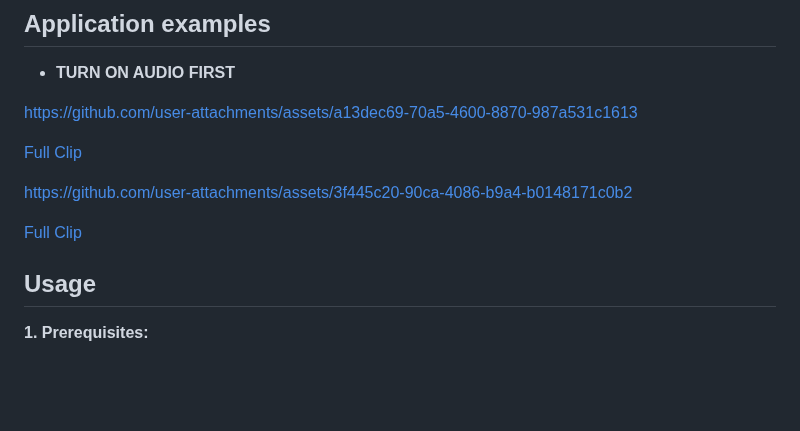
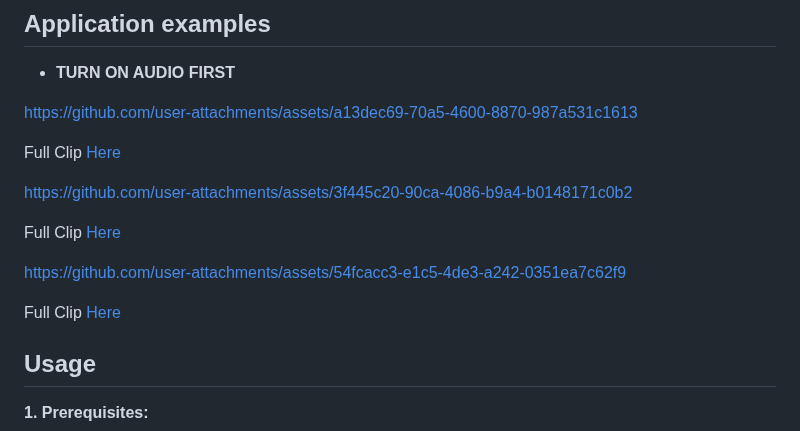
Before and after one commit to WebBacillus/Takluz_TTS, a Markdown page: README.md, the part around the change. GitHub-like rendering; blank space fills up the shorter version.

```diff
--- a/README.md
+++ b/README.md
@@ -9,11 +9,17 @@ Okay, here's an improved "Usage" section with more detailed instructions, incorp
 
 https://github.com/user-attachments/assets/a13dec69-70a5-4600-8870-987a531c1613
 
-[Full Clip](https://www.twitch.tv/takluz/clip/FaintMiniatureTrayWow-TYVUjG5PHFksa8i0)
+Full Clip [Here](https://www.twitch.tv/takluz/clip/FaintMiniatureTrayWow-TYVUjG5PHFksa8i0)
 
 https://github.com/user-attachments/assets/3f445c20-90ca-4086-b9a4-b0148171c0b2
 
-[Full Clip](https://www.twitch.tv/takluz/clip/CorrectEvilButterPogChamp-PmfPRK0Lz6-wpMai)
+Full Clip [Here](https://www.twitch.tv/takluz/clip/CorrectEvilButterPogChamp-PmfPRK0Lz6-wpMai)
+
+
+
+https://github.com/user-attachments/assets/54fcacc3-e1c5-4de3-a242-0351ea7c62f9
+
+Full Clip [Here](https://www.twitch.tv/videos/2404580110?t=1h44m5s)
 
 
 ## Usage
```
